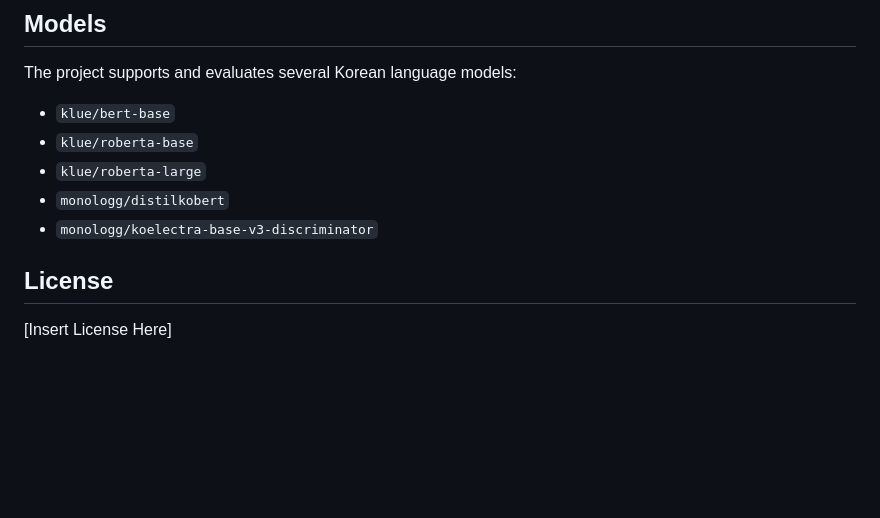
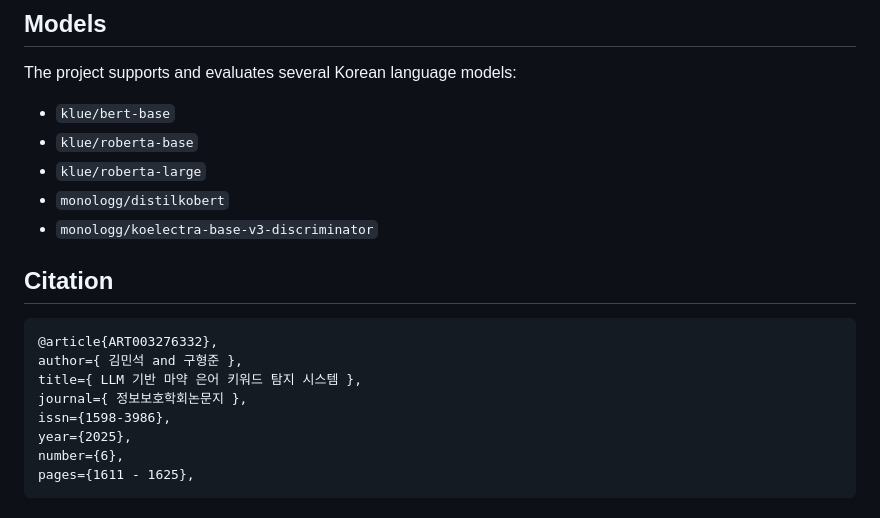
Before and after one commit to DenisKimskku/korean_slang_detector, a Markdown page: README.md, the part around the change. Rendered like a GitHub page; blank space fills up the shorter version.

Commit message:
bibtex added

````diff
--- a/README.md
+++ b/README.md
@@ -102,6 +102,17 @@ The project supports and evaluates several Korean language models:
 *   `monologg/distilkobert`
 *   `monologg/koelectra-base-v3-discriminator`
 
-## License
 
-[Insert License Here]
+## Citation
+
+
+```bibtex
+@article{ART003276332},
+author={ 김민석 and 구형준 },
+title={ LLM 기반 마약 은어 키워드 탐지 시스템 },
+journal={ 정보보호학회논문지 },
+issn={1598-3986},
+year={2025},
+number={6},
+pages={1611 - 1625},
+```
````
